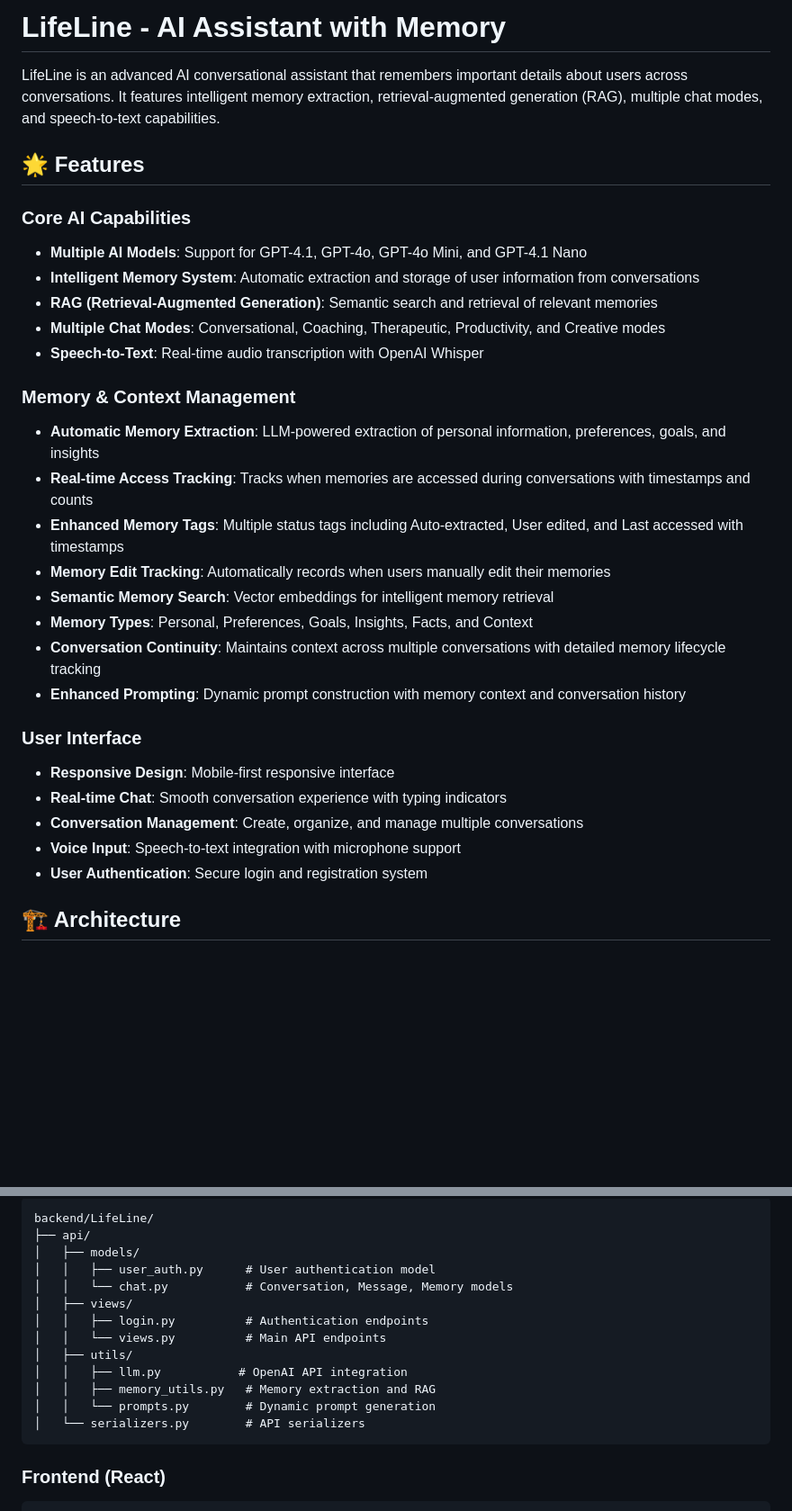
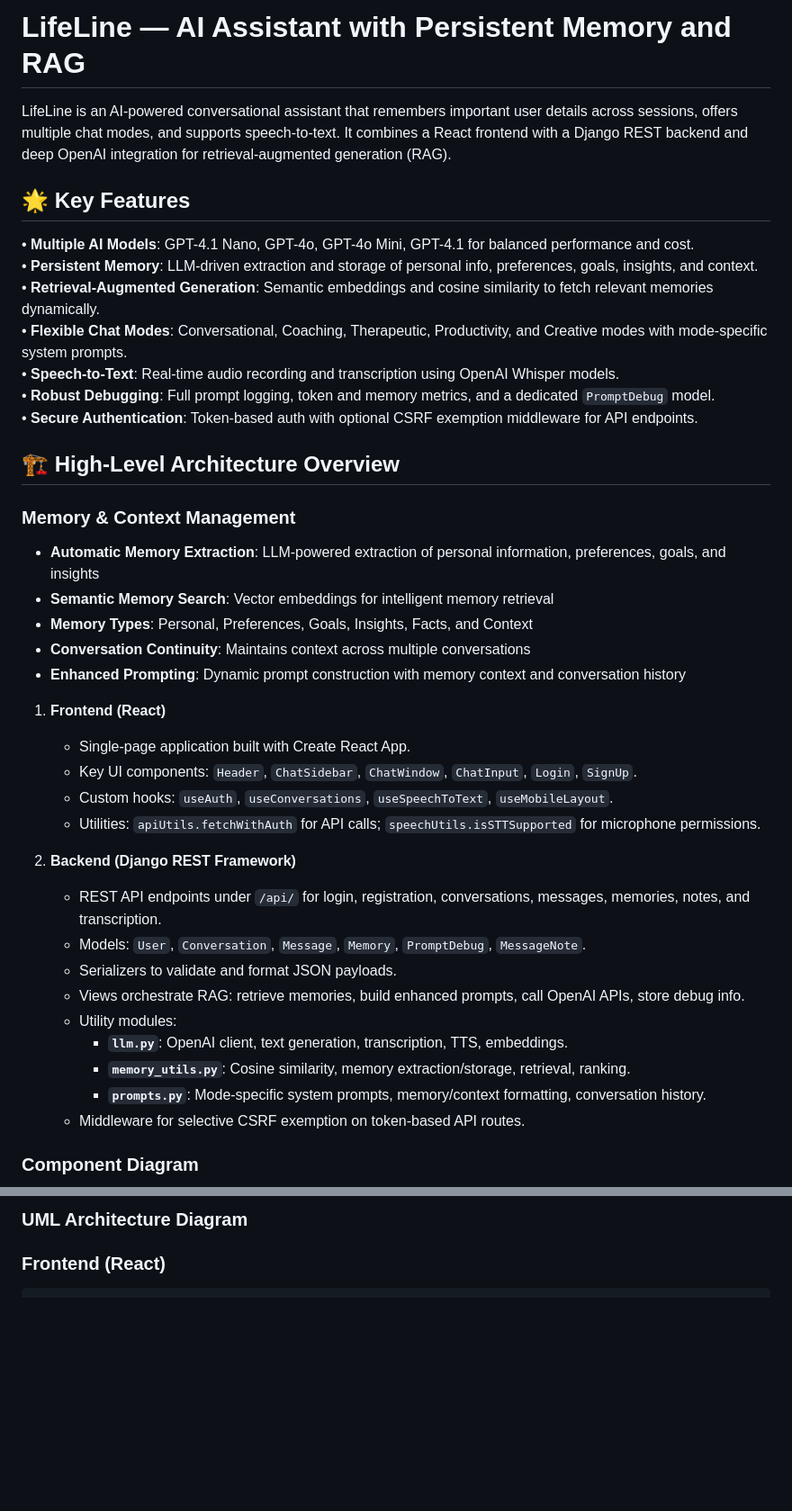
Before and after one commit to KaustubhLall/lifeline, a Markdown page: README.md, 2 parts joined by grey strips. Shown at 90% size. Rendered like a GitHub page; blank space fills up the shorter version.

Commit message:
update reamde

````diff
--- a/README.md
+++ b/README.md
@@ -1,38 +1,49 @@
-# LifeLine - AI Assistant with Memory
+# LifeLine — AI Assistant with Persistent Memory and RAG
 
-LifeLine is an advanced AI conversational assistant that remembers important details about users across conversations.
-It features intelligent memory extraction, retrieval-augmented generation (RAG), multiple chat modes, and speech-to-text
-capabilities.
+LifeLine is an AI-powered conversational assistant that remembers important user details across sessions, offers
+multiple chat modes, and supports speech-to-text. It combines a React frontend with a Django REST backend and deep
+OpenAI integration for retrieval-augmented generation (RAG).
 
-## 🌟 Features
+## 🌟 Key Features
 
-### Core AI Capabilities
+• **Multiple AI Models**: GPT-4.1 Nano, GPT-4o, GPT-4o Mini, GPT-4.1 for balanced performance and cost.
+• **Persistent Memory**: LLM-driven extraction and storage of personal info, preferences, goals, insights, and
+context.
+• **Retrieval-Augmented Generation**: Semantic embeddings and cosine similarity to fetch relevant memories
+dynamically.
+• **Flexible Chat Modes**: Conversational, Coaching, Therapeutic, Productivity, and Creative modes with mode-specific
+system prompts.
+• **Speech-to-Text**: Real-time audio recording and transcription using OpenAI Whisper models.
+• **Robust Debugging**: Full prompt logging, token and memory metrics, and a dedicated `PromptDebug` model.
+• **Secure Authentication**: Token-based auth with optional CSRF exemption middleware for API endpoints.
 
-- **Multiple AI Models**: Support for GPT-4.1, GPT-4o, GPT-4o Mini, and GPT-4.1 Nano
-- **Intelligent Memory System**: Automatic extraction and storage of user information from conversations
-- **RAG (Retrieval-Augmented Generation)**: Semantic search and retrieval of relevant memories
-- **Multiple Chat Modes**: Conversational, Coaching, Therapeutic, Productivity, and Creative modes
-- **Speech-to-Text**: Real-time audio transcription with OpenAI Whisper
+## 🏗️ High-Level Architecture Overview
 
 ### Memory & Context Management
 
 - **Automatic Memory Extraction**: LLM-powered extraction of personal information, preferences, goals, and insights
-- **Real-time Access Tracking**: Tracks when memories are accessed during conversations with timestamps and counts
-- **Enhanced Memory Tags**: Multiple status tags including Auto-extracted, User edited, and Last accessed with
-  timestamps
-- **Memory Edit Tracking**: Automatically records when users manually edit their memories
 - **Semantic Memory Search**: Vector embeddings for intelligent memory retrieval
 - **Memory Types**: Personal, Preferences, Goals, Insights, Facts, and Context
-- **Conversation Continuity**: Maintains context across multiple conversations with detailed memory lifecycle tracking
+- **Conversation Continuity**: Maintains context across multiple conversations
 - **Enhanced Prompting**: Dynamic prompt construction with memory context and conversation history
 
-### User Interface
+1. **Frontend (React)**
+    - Single-page application built with Create React App.
+    - Key UI components: `Header`, `ChatSidebar`, `ChatWindow`, `ChatInput`, `Login`, `SignUp`.
+    - Custom hooks: `useAuth`, `useConversations`, `useSpeechToText`, `useMobileLayout`.
+    - Utilities: `apiUtils.fetchWithAuth` for API calls; `speechUtils.isSTTSupported` for microphone permissions.
 
-- **Responsive Design**: Mobile-first responsive interface
-- **Real-time Chat**: Smooth conversation experience with typing indicators
-- **Conversation Management**: Create, organize, and manage multiple conversations
-- **Voice Input**: Speech-to-text integration with microphone support
-- **User Authentication**: Secure login and registration system
+2. **Backend (Django REST Framework)**
+    - REST API endpoints under `/api/` for login, registration, conversations, messages, memories, notes, and
+      transcription.
+    - Models: `User`, `Conversation`, `Message`, `Memory`, `PromptDebug`, `MessageNote`.
+    - Serializers to validate and format JSON payloads.
+    - Views orchestrate RAG: retrieve memories, build enhanced prompts, call OpenAI APIs, store debug info.
+    - Utility modules:
+        - **`llm.py`**: OpenAI client, text generation, transcription, TTS, embeddings.
+        - **`memory_utils.py`**: Cosine similarity, memory extraction/storage, retrieval, ranking.
+        - **`prompts.py`**: Mode-specific system prompts, memory/context formatting, conversation history.
+    - Middleware for selective CSRF exemption on token-based API routes.
 
-## 🏗️ Architecture
+### Component Diagram
 
@@ -40,19 +71,5 @@ capabilities.
 
-```
-backend/LifeLine/
-├── api/
-│   ├── models/
-│   │   ├── user_auth.py      # User authentication model
-│   │   └── chat.py           # Conversation, Message, Memory models
-│   ├── views/
-│   │   ├── login.py          # Authentication endpoints
-│   │   └── views.py          # Main API endpoints
-│   ├── utils/
-│   │   ├── llm.py           # OpenAI API integration
-│   │   ├── memory_utils.py   # Memory extraction and RAG
-│   │   └── prompts.py        # Dynamic prompt generation
-│   └── serializers.py        # API serializers
-```
+### UML Architecture Diagram
 
 ### Frontend (React)
 
````
Also changed, not shown: other parts of README.md (+21 -1 lines).
